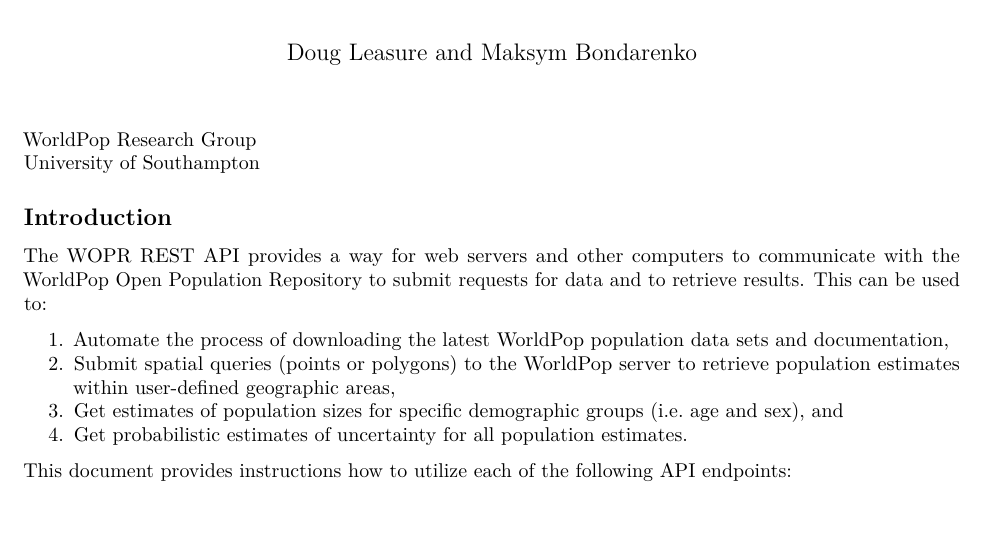
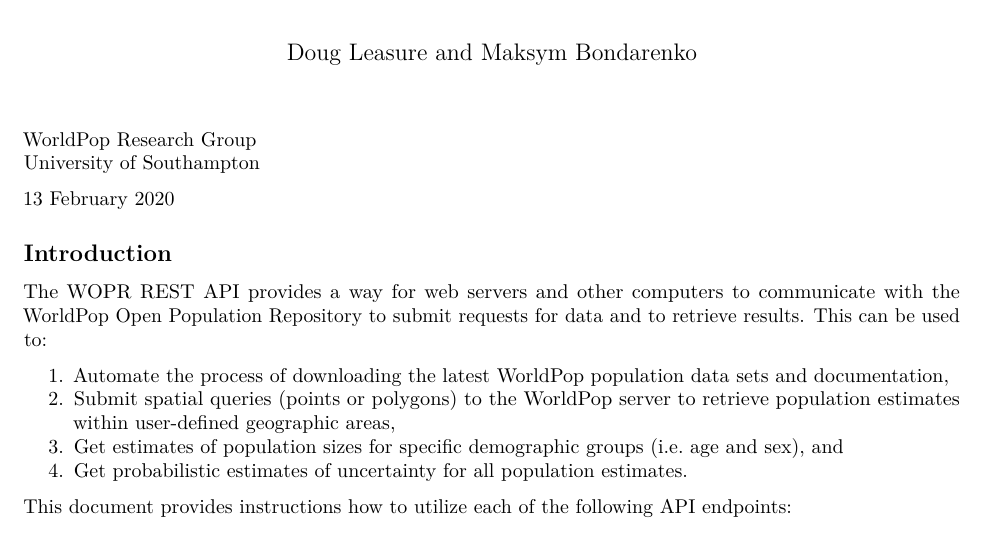
Before and after one commit to wpgp/wopr, an R Markdown document (pkg/vignettes/wopr_api.Rmd): part of page 1 of 6, cut so that both start at the same text. Rendered offline with R 4.5, knitr and Pandoc, then LaTeX, with nearby package versions; code that draws random numbers runs with fixed seeds of ours.

Commit message:
update api vignette

```diff
--- a/pkg/vignettes/wopr_api.Rmd
+++ b/pkg/vignettes/wopr_api.Rmd
@@ -10,6 +10,8 @@
 
 WorldPop Research Group
 University of Southampton
+
+`r format(Sys.time(), '%d %B %Y')`
 
 ## Introduction
 
```
Also changed, not shown: 1 other file.
